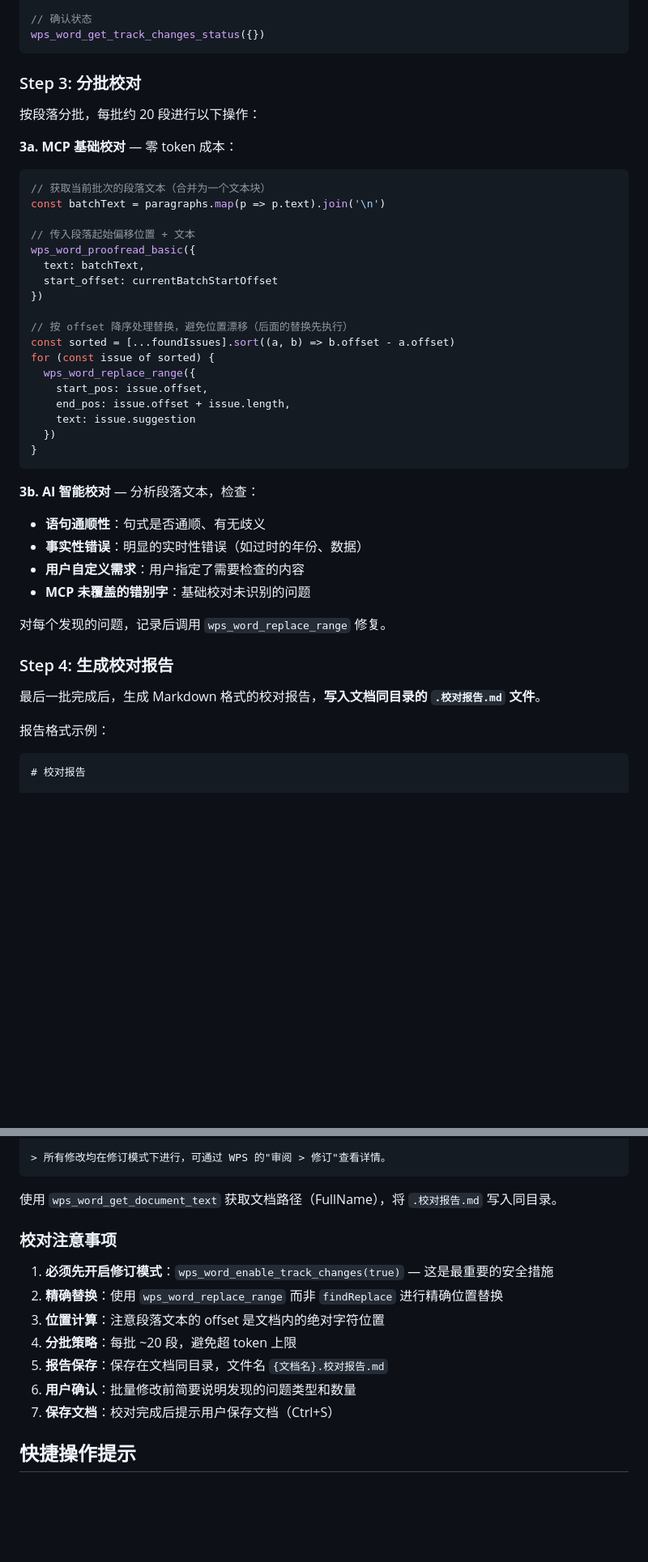
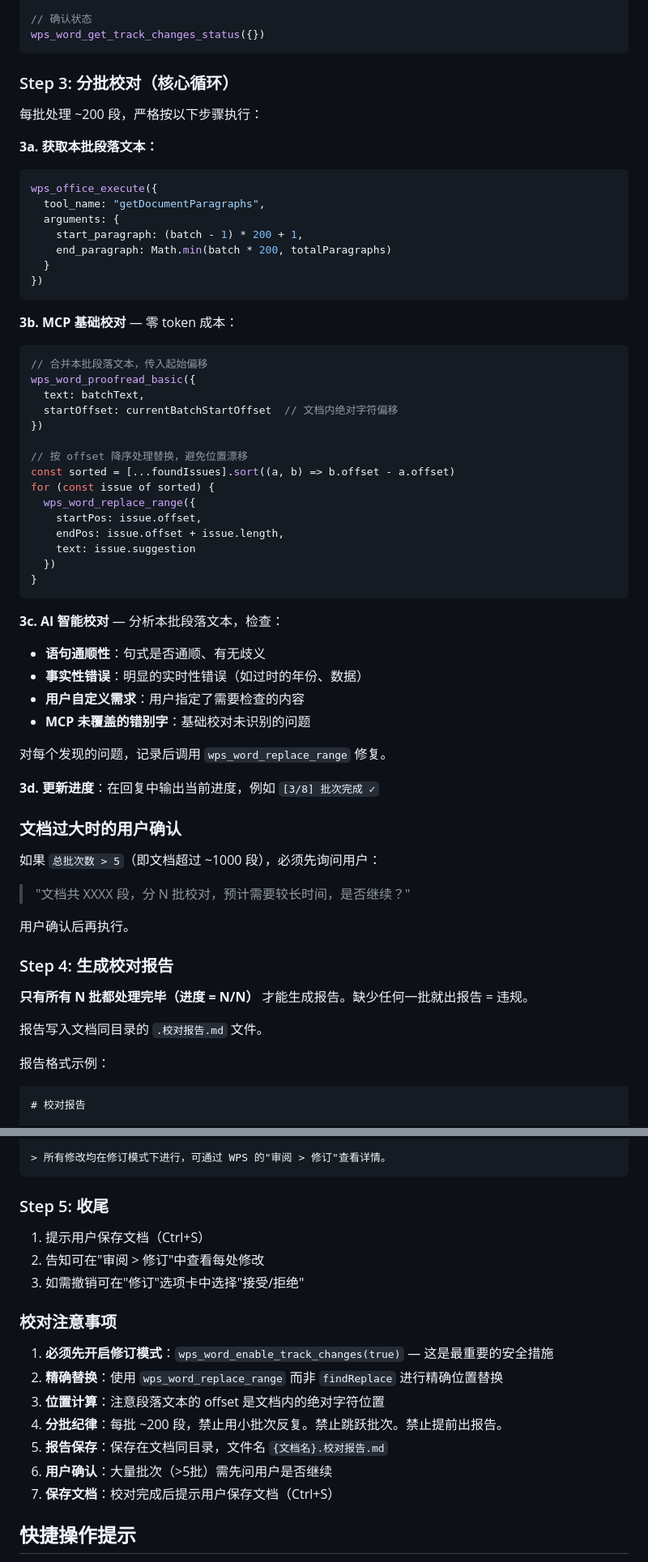
Before and after one commit to lnxsun/opencode-wps, a Markdown page: skills/wps-word/SKILL.md, 2 parts joined by grey strips. Shown at 81% size. Drawn GitHub-style; blank space fills up the shorter version.

Commit message:
fix(skill): enforce batch proofreading with hard rules and plan table

````diff
--- a/skills/wps-word/SKILL.md
+++ b/skills/wps-word/SKILL.md
@@ -436,33 +474,41 @@ wps_word_enable_track_changes({ enable: true })
 wps_word_get_track_changes_status({})
 ```
 
-### Step 3: 分批校对
+### Step 3: 分批校对（核心循环）
 
-按段落分批，每批约 20 段进行以下操作：
+每批处理 ~200 段，严格按以下步骤执行：
 
-**3a. MCP 基础校对** — 零 token 成本：
+**3a. 获取本批段落文本：**
 ```javascript
-// 获取当前批次的段落文本（合并为一个文本块）
-const batchText = paragraphs.map(p => p.text).join('\n')
+wps_office_execute({
+  tool_name: "getDocumentParagraphs",
+  arguments: {
+    start_paragraph: (batch - 1) * 200 + 1,
+    end_paragraph: Math.min(batch * 200, totalParagraphs)
+  }
+})
+```
 
-// 传入段落起始偏移位置 + 文本
+**3b. MCP 基础校对** — 零 token 成本：
+```javascript
+// 合并本批段落文本，传入起始偏移
 wps_word_proofread_basic({
   text: batchText,
-  start_offset: currentBatchStartOffset
+  startOffset: currentBatchStartOffset  // 文档内绝对字符偏移
 })
 
-// 按 offset 降序处理替换，避免位置漂移（后面的替换先执行）
+// 按 offset 降序处理替换，避免位置漂移
 const sorted = [...foundIssues].sort((a, b) => b.offset - a.offset)
 for (const issue of sorted) {
   wps_word_replace_range({
-    start_pos: issue.offset,
-    end_pos: issue.offset + issue.length,
+    startPos: issue.offset,
+    endPos: issue.offset + issue.length,
     text: issue.suggestion
   })
 }
 ```
 
-**3b. AI 智能校对** — 分析段落文本，检查：
+**3c. AI 智能校对** — 分析本批段落文本，检查：
 - **语句通顺性**：句式是否通顺、有无歧义
 - **事实性错误**：明显的实时性错误（如过时的年份、数据）
 - **用户自定义需求**：用户指定了需要检查的内容
@@ -470,9 +516,20 @@ for (const issue of sorted) {
 
 对每个发现的问题，记录后调用 `wps_word_replace_range` 修复。
 
+**3d. 更新进度**：在回复中输出当前进度，例如 `[3/8] 批次完成 ✓`
+
+### 文档过大时的用户确认
+
+如果 `总批次数 > 5`（即文档超过 ~1000 段），必须先询问用户：
+> "文档共 XXXX 段，分 N 批校对，预计需要较长时间，是否继续？"
+
+用户确认后再执行。
+
 ### Step 4: 生成校对报告
 
-最后一批完成后，生成 Markdown 格式的校对报告，**写入文档同目录的 `.校对报告.md` 文件**。
+**只有所有 N 批都处理完毕（进度 = N/N）** 才能生成报告。缺少任何一批就出报告 = 违规。
+
+报告写入文档同目录的 `.校对报告.md` 文件。
 
 报告格式示例：
 
@@ -504,16 +561,20 @@ for (const issue of sorted) {
 > 所有修改均在修订模式下进行，可通过 WPS 的"审阅 > 修订"查看详情。
 ```
 
-使用 `wps_word_get_document_text` 获取文档路径（FullName），将 `.校对报告.md` 写入同目录。
+### Step 5: 收尾
+
+1. 提示用户保存文档（Ctrl+S）
+2. 告知可在"审阅 > 修订"中查看每处修改
+3. 如需撤销可在"修订"选项卡中选择"接受/拒绝"
 
 ### 校对注意事项
 
 1. **必须先开启修订模式**：`wps_word_enable_track_changes(true)` — 这是最重要的安全措施
 2. **精确替换**：使用 `wps_word_replace_range` 而非 `findReplace` 进行精确位置替换
 3. **位置计算**：注意段落文本的 offset 是文档内的绝对字符位置
-4. **分批策略**：每批 ~20 段，避免超 token 上限
+4. **分批纪律**：每批 ~200 段，禁止用小批次反复。禁止跳跃批次。禁止提前出报告。
 5. **报告保存**：保存在文档同目录，文件名 `{文档名}.校对报告.md`
-6. **用户确认**：批量修改前简要说明发现的问题类型和数量
+6. **用户确认**：大量批次（>5批）需先问用户是否继续
 7. **保存文档**：校对完成后提示用户保存文档（Ctrl+S）
 
 ## 快捷操作提示
````
Also changed, not shown: other parts of skills/wps-word/SKILL.md (+70 -32 lines).
